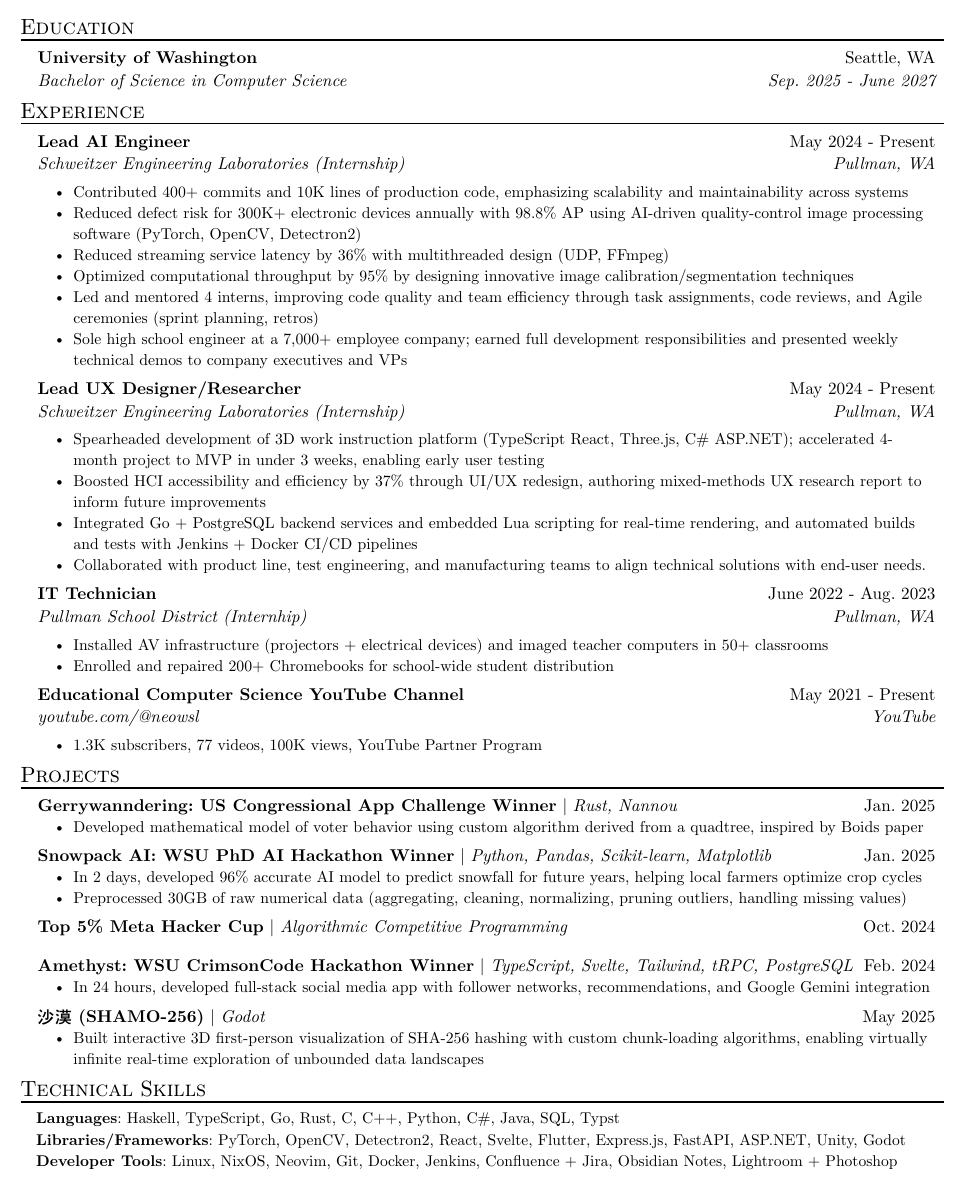
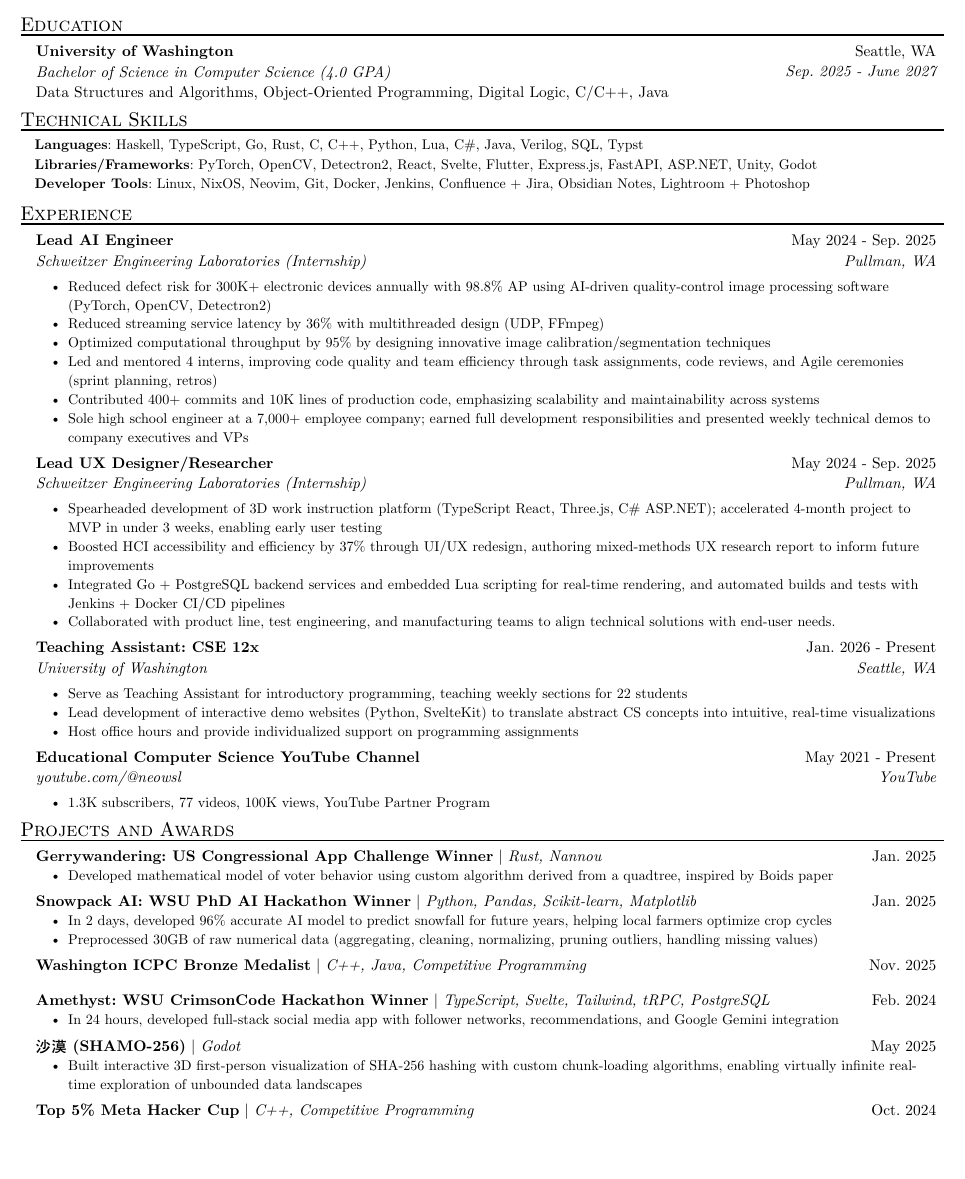
Before and after one commit to neowsl/resume, a Typst document (resume.typ): part of the page, cut so that both start at the same text, the shorter picture padded with empty space. Compiled offline with Typst 0.15.

Commit message:
feat: stuff

```diff
--- a/resume.typ
+++ b/resume.typ
@@ -21,6 +15,7 @@
 #resume_heading[Education]
 #edu_item(
   name: "University of Washington",
-  degree: "Bachelor of Science in Computer Science",
+  degree: "Bachelor of Science in Computer Science (4.0 GPA)",
+  coursework: "Data Structures and Algorithms, Object-Oriented Programming, Digital Logic, C/C++, Java",
   location: "Seattle, WA",
   date: "Sep. 2025 - June 2027",
@@ -26,0 +27 @@
+  skills: "Haskell, TypeScript, Go, Rust, C, C++, Python, Lua, C#, Java, Verilog, SQL, Typst",
@@ -31,8 +40,7 @@
   role: "Lead AI Engineer",
   name: "Schweitzer Engineering Laboratories (Internship)",
   location: "Pullman, WA",
-  date: "May 2024 - Present",
-  [Contributed 400+ commits and 10K lines of production code, emphasizing scalability and maintainability across systems],
+  date: "May 2024 - Sep. 2025",
   [Reduced defect risk for 300K+ electronic devices annually with 98.8% AP using AI-driven quality-control image processing software (PyTorch, OpenCV, Detectron2)],
   [Reduced streaming service latency by 36% with multithreaded design (UDP, FFmpeg)],
   [Optimized computational throughput by 95% by designing innovative image calibration/segmentation techniques],
@@ -43,19 +52,20 @@
   role: "Lead UX Designer/Researcher",
   name: "Schweitzer Engineering Laboratories (Internship)",
   location: "Pullman, WA",
-  date: "May 2024 - Present",
+  date: "May 2024 - Sep. 2025",
   [Spearheaded development of 3D work instruction platform (TypeScript React, Three.js, C\# ASP.NET); accelerated 4-month project to MVP in under 3 weeks, enabling early user testing],
   [Boosted HCI accessibility and efficiency by 37% through UI/UX redesign, authoring mixed-methods UX research report to inform future improvements],
   [Integrated Go + PostgreSQL backend services and embedded Lua scripting for real-time rendering, and automated builds and tests with Jenkins + Docker CI/CD pipelines],
   [Collaborated with product line, test engineering, and manufacturing teams to align technical solutions with end-user needs.],
 )
 #exp_item(
-  role: "IT Technician",
-  name: "Pullman School District (Internhip)",
-  location: "Pullman, WA",
-  date: "June 2022 - Aug. 2023",
-  [Installed AV infrastructure (projectors + electrical devices) and imaged teacher computers in 50+ classrooms],
-  [Enrolled and repaired 200+ Chromebooks for school-wide student distribution],
+  role: "Teaching Assistant: CSE 12x",
+  name: "University of Washington",
+  location: "Seattle, WA",
+  date: "Jan. 2026 - Present",
+  [Serve as Teaching Assistant for introductory programming, teaching weekly sections for 22 students],
+  [Lead development of interactive demo websites (Python, SvelteKit) to translate abstract CS concepts into intuitive, real-time visualizations],
+  [Host office hours and provide individualized support on programming assignments],
 )
 #exp_item(
   role: "Educational Computer Science YouTube Channel",
@@ -65,9 +75,9 @@
   [1.3K subscribers, 77 videos, 100K views, YouTube Partner Program],
 )
 
-#resume_heading("Projects")
+#resume_heading("Projects and Awards")
 #project_item(
-  name: "Gerrywanndering: US Congressional App Challenge Winner",
+  name: "Gerrywandering: US Congressional App Challenge Winner",
   skills: "Rust, Nannou",
   date: "Jan. 2025",
   [Developed mathematical model of voter behavior using custom algorithm derived from a quadtree, inspired by Boids paper],
@@ -80,9 +90,9 @@
   [Preprocessed 30GB of raw numerical data (aggregating, cleaning, normalizing, pruning outliers, handling missing values)],
 )
 #project_item(
-  name: "Top 5% Meta Hacker Cup",
-  skills: "Algorithmic Competitive Programming",
-  date: "Oct. 2024",
+  name: "Washington ICPC Bronze Medalist",
+  skills: "C++, Java, Competitive Programming",
+  date: "Nov. 2025",
 )
 #project_item(
   name: "Amethyst: WSU CrimsonCode Hackathon Winner",
@@ -104 +111,3 @@
+  skills: "C++, Competitive Programming",
+  date: "Oct. 2024",
 )
```
Also changed, not shown: template.typ (+5 -3 lines), resume.typ (37 more changed lines), 1 other file.
